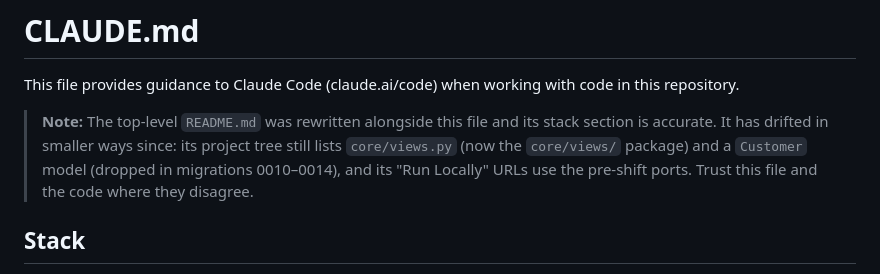
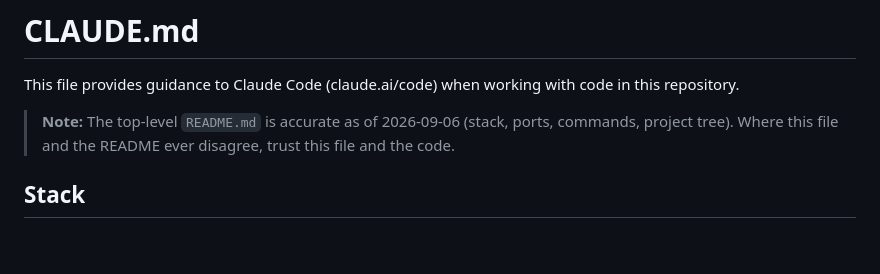
Before and after one commit to Iknow-dot/barcode-scanner-app, a Markdown page: CLAUDE.md, the part around the change. GitHub-like rendering; blank space fills up the shorter version.

```diff
--- a/CLAUDE.md
+++ b/CLAUDE.md
@@ -2,7 +2,7 @@
 
 This file provides guidance to Claude Code (claude.ai/code) when working with code in this repository.
 
-> **Note:** The top-level `README.md` was rewritten alongside this file and its stack section is accurate. It has drifted in smaller ways since: its project tree still lists `core/views.py` (now the `core/views/` package) and a `Customer` model (dropped in migrations 0010–0014), and its "Run Locally" URLs use the pre-shift ports. Trust this file and the code where they disagree.
+> **Note:** The top-level `README.md` is accurate as of 2026-09-06 (stack, ports, commands, project tree). Where this file and the README ever disagree, trust this file and the code.
 
 ## Stack
 
```
Also changed, not shown: README.md (+1 -1 lines).
